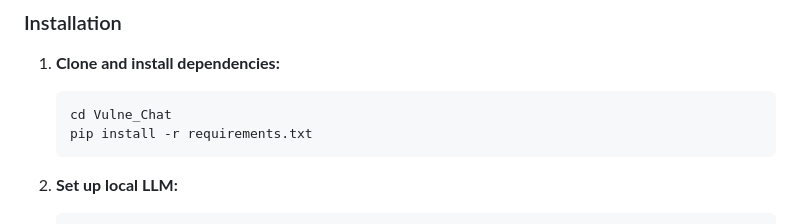
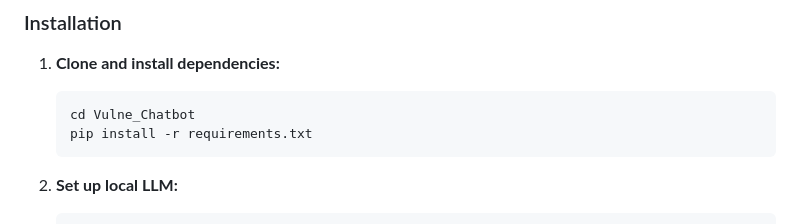
Before and after one commit to HIAMSIMO/Vulne_Chatbot, a Markdown page: README.md, the part around the change. GitHub-like rendering.

````diff
--- a/README.md
+++ b/README.md
@@ -21,7 +21,7 @@ A production-like vulnerable chatbot designed for security testing, red teaming,
 
 1. **Clone and install dependencies:**
    ```bash
-   cd Vulne_Chat
+   cd Vulne_Chatbot
    pip install -r requirements.txt
    ```
 
````
